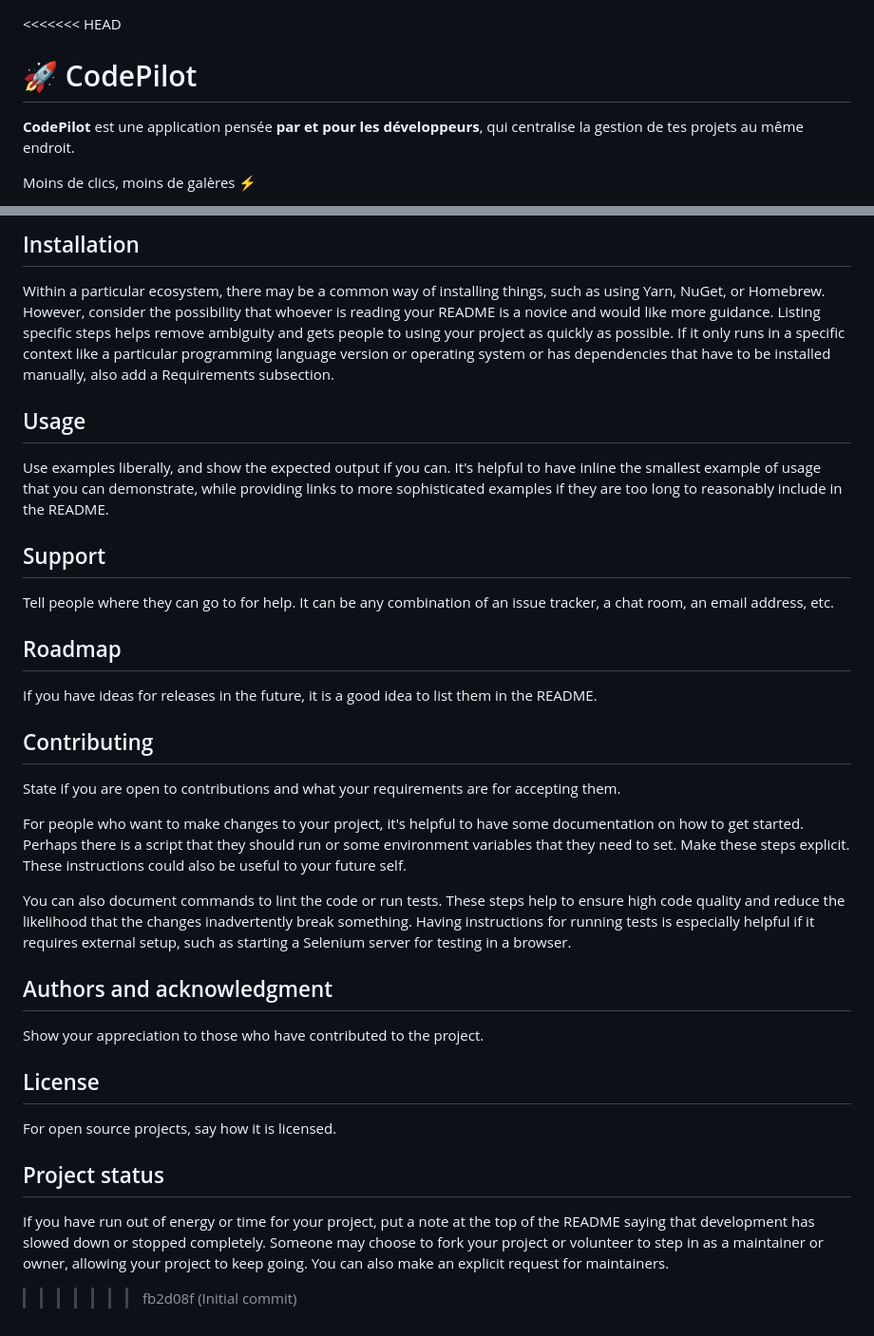
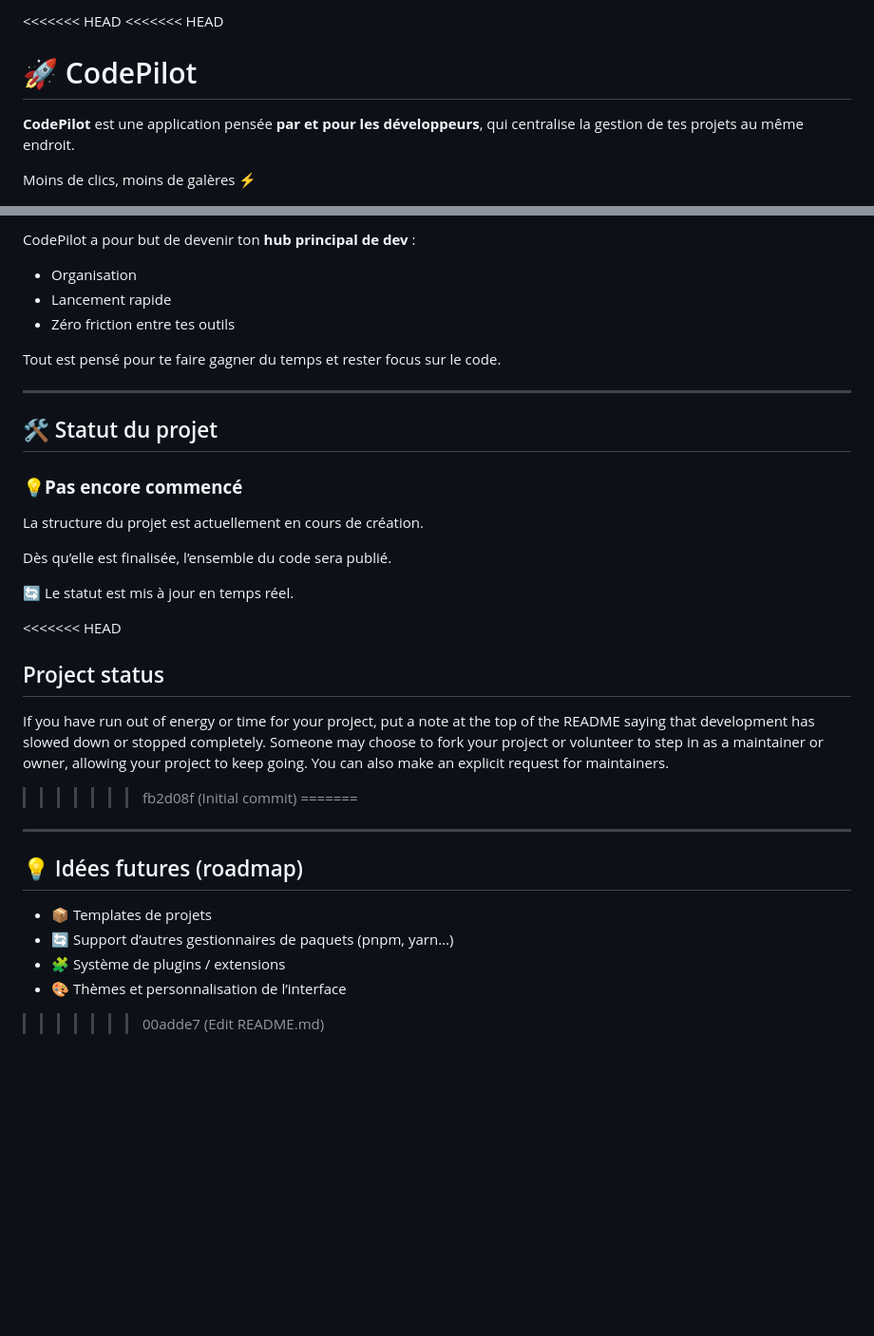
Before and after one commit to CodePilot-dev/CodePilot, a Markdown page: README.md, 2 parts joined by grey strips. Shown at 95% size. Drawn GitHub-style; blank space fills up the shorter version.

```diff
--- a/README.md
+++ b/README.md
@@ -1,3 +1,4 @@
+<<<<<<< HEAD
 <<<<<<< HEAD
 # 🚀 CodePilot
 
@@ -155,29 +152,35 @@ Depending on what you are making, it can be a good idea to include screenshots o
 
-## Installation
-Within a particular ecosystem, there may be a common way of installing things, such as using Yarn, NuGet, or Homebrew. However, consider the possibility that whoever is reading your README is a novice and would like more guidance. Listing specific steps helps remove ambiguity and gets people to using your project as quickly as possible. If it only runs in a specific context like a particular programming language version or operating system or has dependencies that have to be installed manually, also add a Requirements subsection.
+CodePilot a pour but de devenir ton **hub principal de dev** :
 
-## Usage
-Use examples liberally, and show the expected output if you can. It's helpful to have inline the smallest example of usage that you can demonstrate, while providing links to more sophisticated examples if they are too long to reasonably include in the README.
+* Organisation
+* Lancement rapide
+* Zéro friction entre tes outils
 
-## Support
-Tell people where they can go to for help. It can be any combination of an issue tracker, a chat room, an email address, etc.
+Tout est pensé pour te faire gagner du temps et rester focus sur le code.
 
-## Roadmap
-If you have ideas for releases in the future, it is a good idea to list them in the README.
+---
 
-## Contributing
-State if you are open to contributions and what your requirements are for accepting them.
+## 🛠️ Statut du projet
 
-For people who want to make changes to your project, it's helpful to have some documentation on how to get started. Perhaps there is a script that they should run or some environment variables that they need to set. Make these steps explicit. These instructions could also be useful to your future self.
+### 💡**Pas encore commencé**
 
-You can also document commands to lint the code or run tests. These steps help to ensure high code quality and reduce the likelihood that the changes inadvertently break something. Having instructions for running tests is especially helpful if it requires external setup, such as starting a Selenium server for testing in a browser.
+La structure du projet est actuellement en cours de création.
 
-## Authors and acknowledgment
-Show your appreciation to those who have contributed to the project.
+Dès qu’elle est finalisée, l’ensemble du code sera publié.
 
-## License
-For open source projects, say how it is licensed.
+🔄 Le statut est mis à jour en temps réel.
 
+<<<<<<< HEAD
 ## Project status
 If you have run out of energy or time for your project, put a note at the top of the README saying that development has slowed down or stopped completely. Someone may choose to fork your project or volunteer to step in as a maintainer or owner, allowing your project to keep going. You can also make an explicit request for maintainers.
 >>>>>>> fb2d08f (Initial commit)
+=======
+---
+
+## 💡 Idées futures (roadmap)
+
+* 📦 Templates de projets
+* 🔄 Support d’autres gestionnaires de paquets (pnpm, yarn…)
+* 🧩 Système de plugins / extensions
+* 🎨 Thèmes et personnalisation de l’interface
+>>>>>>> 00adde7 (Edit README.md)
```
Also changed, not shown: other parts of README.md (+36 -40 lines).
